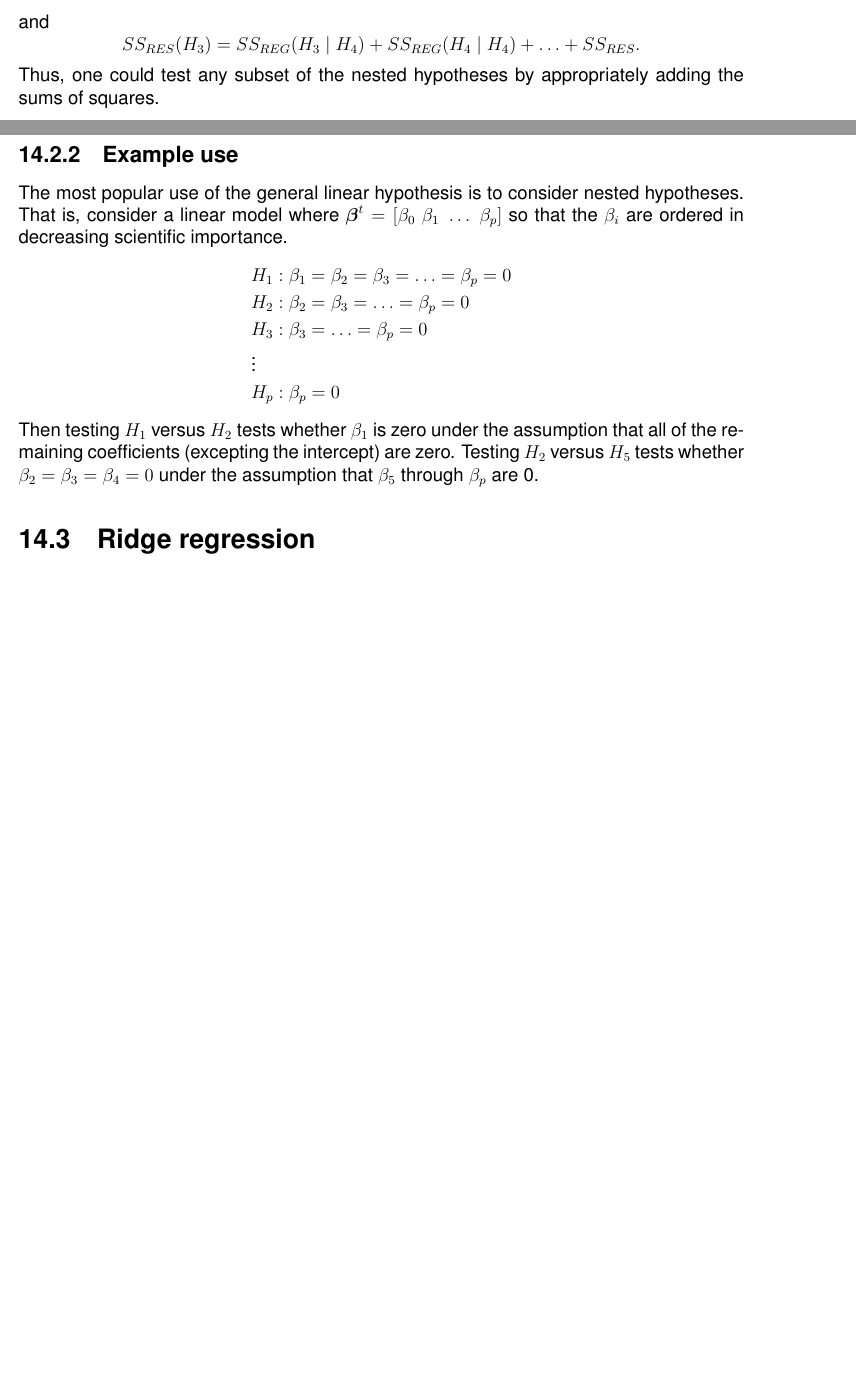
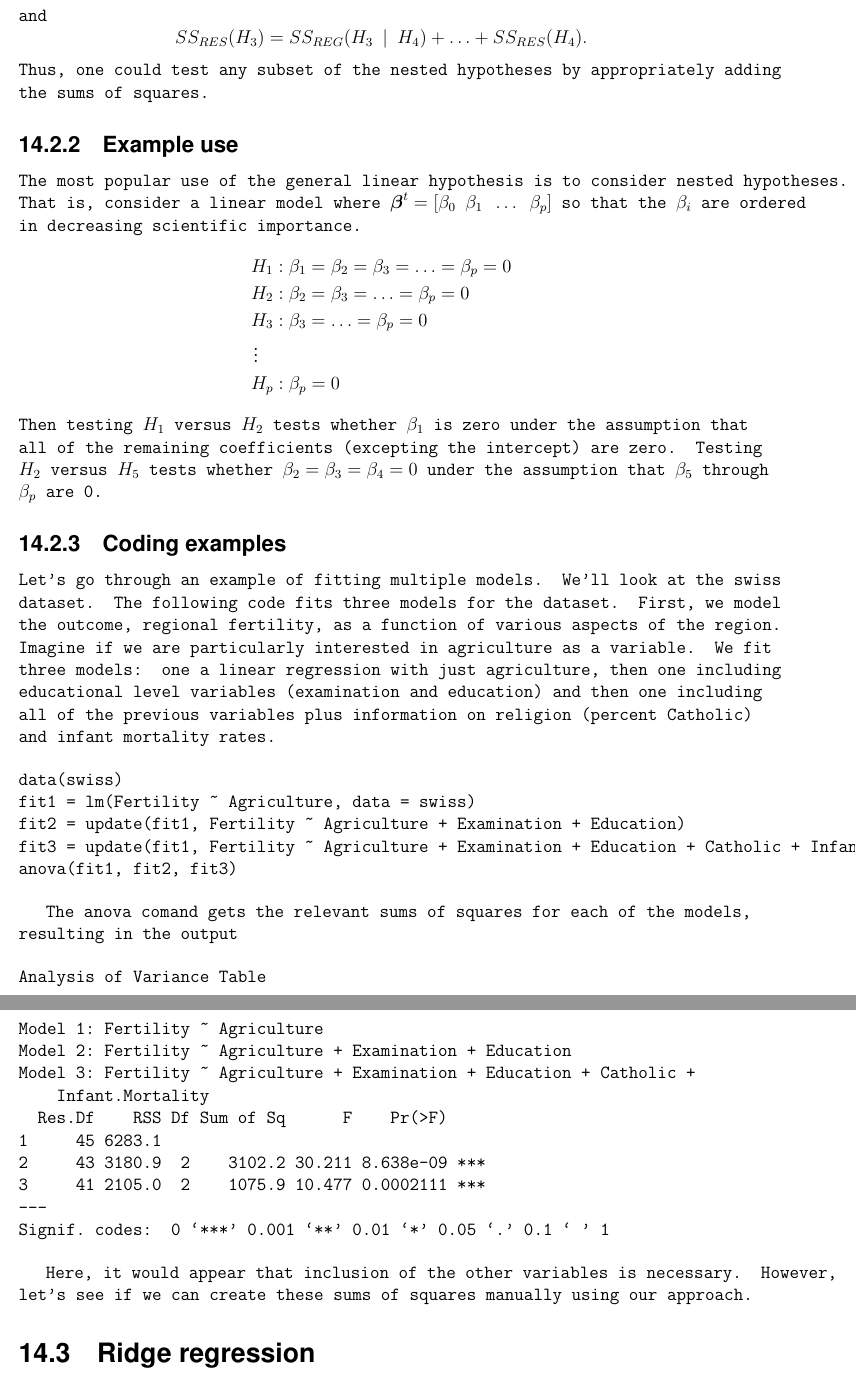
Before and after one commit to bcaffo/lm, a LaTeX thesis (main.tex, which reads 12_underover.tex, 13_penalties.tex): two parts of pages 62 and 63 of 82 before the commit and two parts of pages 64 and 65 of 84 after it, joined at a grey line, cut so that both start at the same text, the shorter picture padded with empty space. Compiled offline with pdfLaTeX.

Commit message:
Added coding example

```diff
--- a/12_underover.tex
+++ b/12_underover.tex
@@ -154,0 +165 @@ variance is incurred by multicolinearity among the regressors.
+Agriculture      Examination        Education         Catholic Infant.Mortality
--- a/13_penalties.tex
+++ b/13_penalties.tex
@@ -203,7 +203,7 @@ SS_{REG}(H_1 ~|~ H_3) = SS_{REG}(H_1 ~|~ H_2) + SS_{REG}(H_2 ~|~ H_3)
 $$
 and
 $$
-SS_{RES}(H_3) = SS_{REG}(H_3 ~|~ H_4) + SS_{REG}(H_4 ~|~ H_4) + \ldots + SS_{RES}.
+SS_{RES}(H_3) = SS_{REG}(H_3 ~|~ H_4) + \ldots + SS_{RES}(H_4).
 $$
 Thus, one could test any subset of the nested hypotheses by appropriately adding the sums of
 squares.
@@ -223,6 +223,48 @@ Then testing $H_1$ versus $H_2$ tests whether $\beta_1$ is zero under the assump
 that all of the remaining coefficients (excepting the intercept) are zero.
 Testing $H_2$ versus $H_5$ tests whether $\beta_2 = \beta_3 = \beta_4 = 0$
 under the assumption that $\beta_5$ through $\beta_p$ are 0.
+
+\subsection{Coding examples}
+Let's go through an example of fitting multiple models. We'll look
+at the \texttt{swiss} dataset.  The following code fits three models
+for the dataset. First, we model the outcome, regional fertility,
+as a function of various aspects of the region. Imagine if we
+are particularly interested in agriculture as a variable. We
+fit three models: one a linear regression with just agriculture,
+then one including educational level variables (examination and education) and
+then one including all of the previous variables plus information on religion (percent Catholic)
+and infant mortality rates.
+
+\begin{verbatim}
+data(swiss)
+fit1 = lm(Fertility ~ Agriculture, data = swiss)
+fit2 = update(fit1, Fertility ~ Agriculture + Examination + Education)
+fit3 = update(fit1, Fertility ~ Agriculture + Examination + Education + Catholic + Infant.Mortality)
+anova(fit1, fit2, fit3)
+\end{verbatim}
+
+The \texttt{anova} comand gets the relevant sums of squares for each of the models, resulting in the
+output
+
+\begin{verbatim}
+Analysis of Variance Table
+
+Model 1: Fertility ~ Agriculture
+Model 2: Fertility ~ Agriculture + Examination + Education
+Model 3: Fertility ~ Agriculture + Examination + Education + Catholic +
+    Infant.Mortality
+  Res.Df    RSS Df Sum of Sq      F    Pr(>F)
+1     45 6283.1
+2     43 3180.9  2    3102.2 30.211 8.638e-09 ***
+3     41 2105.0  2    1075.9 10.477 0.0002111 ***
+---
+Signif. codes:  0 ‘***’ 0.001 ‘**’ 0.01 ‘*’ 0.05 ‘.’ 0.1 ‘ ’ 1
+\end{verbatim}
+
+Here, it would appear that inclusion of the other variables is necessary.
+However, let's see if we can create these sums of squares manually using our
+approach.
+
 
 
 
```
Also changed, not shown: 12_underover.tex (39 more changed lines), 13_penalties.tex (4 more changed lines).
